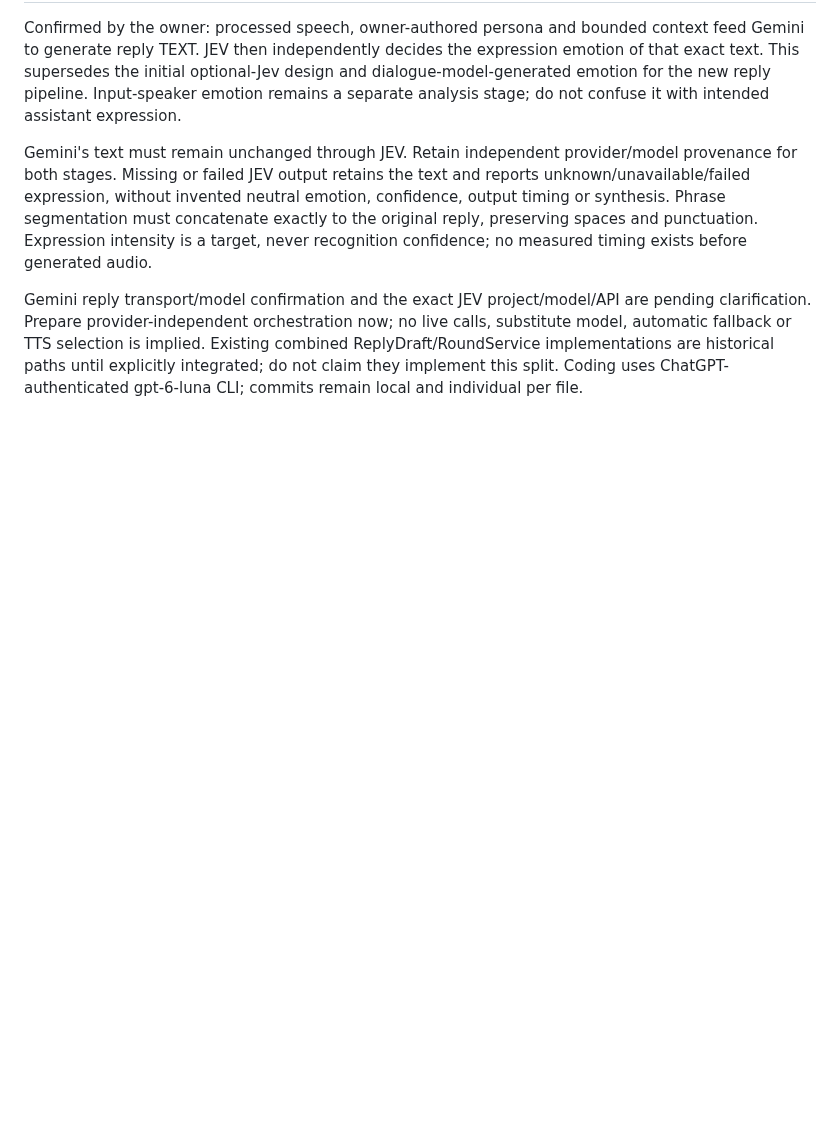
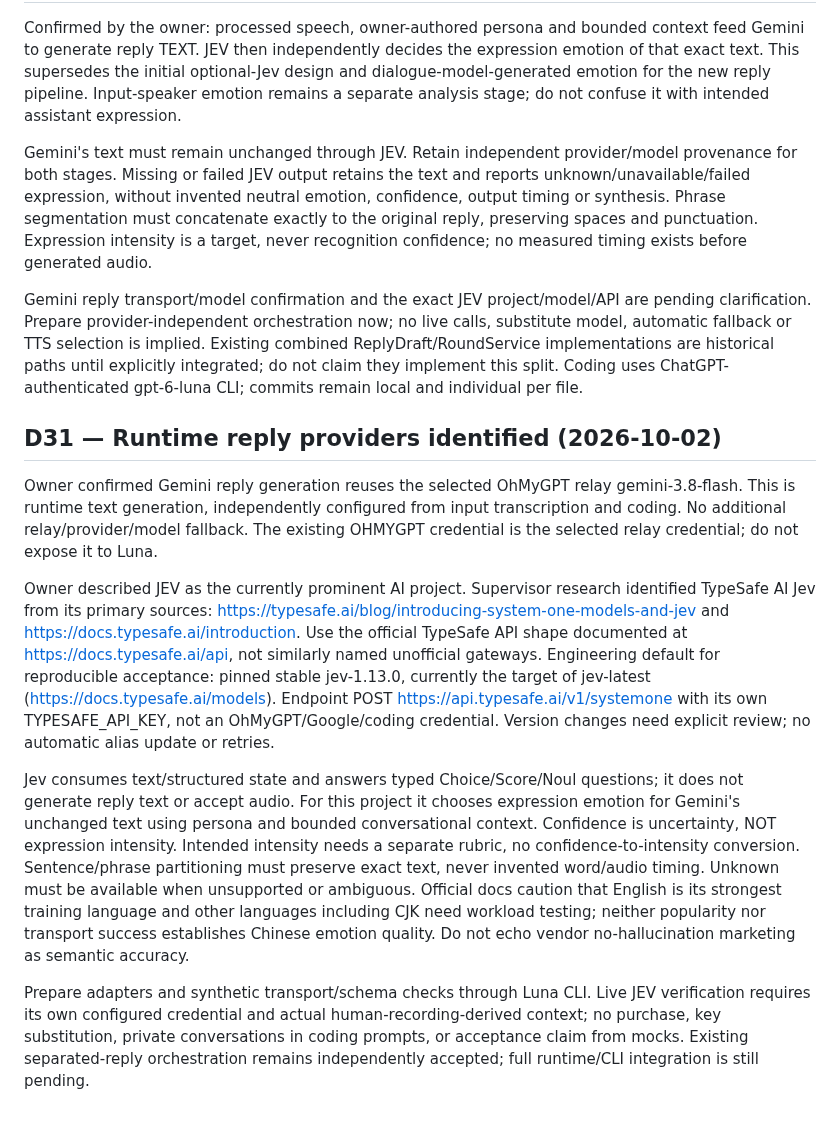
Before and after one commit to pellx/mutsumi, a Markdown page: docs/decisions.md, the part around the change. GitHub-like rendering; blank space fills up the shorter version.

Commit message:
docs: confirm Gemini relay and identify TypeSafe Jev

```diff
--- a/docs/decisions.md
+++ b/docs/decisions.md
@@ -100,3 +100,13 @@ Confirmed by the owner: processed speech, owner-authored persona and bounded con
 Gemini's text must remain unchanged through JEV. Retain independent provider/model provenance for both stages. Missing or failed JEV output retains the text and reports unknown/unavailable/failed expression, without invented neutral emotion, confidence, output timing or synthesis. Phrase segmentation must concatenate exactly to the original reply, preserving spaces and punctuation. Expression intensity is a target, never recognition confidence; no measured timing exists before generated audio.
 
 Gemini reply transport/model confirmation and the exact JEV project/model/API are pending clarification. Prepare provider-independent orchestration now; no live calls, substitute model, automatic fallback or TTS selection is implied. Existing combined ReplyDraft/RoundService implementations are historical paths until explicitly integrated; do not claim they implement this split. Coding uses ChatGPT-authenticated gpt-6-luna CLI; commits remain local and individual per file.
+
+## D31 — Runtime reply providers identified (2026-10-02)
+
+Owner confirmed Gemini reply generation reuses the selected OhMyGPT relay gemini-3.8-flash. This is runtime text generation, independently configured from input transcription and coding. No additional relay/provider/model fallback. The existing OHMYGPT credential is the selected relay credential; do not expose it to Luna.
+
+Owner described JEV as the currently prominent AI project. Supervisor research identified TypeSafe AI Jev from its primary sources: https://typesafe.ai/blog/introducing-system-one-models-and-jev and https://docs.typesafe.ai/introduction. Use the official TypeSafe API shape documented at https://docs.typesafe.ai/api, not similarly named unofficial gateways. Engineering default for reproducible acceptance: pinned stable jev-1.13.0, currently the target of jev-latest (https://docs.typesafe.ai/models). Endpoint POST https://api.typesafe.ai/v1/systemone with its own TYPESAFE_API_KEY, not an OhMyGPT/Google/coding credential. Version changes need explicit review; no automatic alias update or retries.
+
+Jev consumes text/structured state and answers typed Choice/Score/Noul questions; it does not generate reply text or accept audio. For this project it chooses expression emotion for Gemini's unchanged text using persona and bounded conversational context. Confidence is uncertainty, NOT expression intensity. Intended intensity needs a separate rubric, no confidence-to-intensity conversion. Sentence/phrase partitioning must preserve exact text, never invented word/audio timing. Unknown must be available when unsupported or ambiguous. Official docs caution that English is its strongest training language and other languages including CJK need workload testing; neither popularity nor transport success establishes Chinese emotion quality. Do not echo vendor no-hallucination marketing as semantic accuracy.
+
+Prepare adapters and synthetic transport/schema checks through Luna CLI. Live JEV verification requires its own configured credential and actual human-recording-derived context; no purchase, key substitution, private conversations in coding prompts, or acceptance claim from mocks. Existing separated-reply orchestration remains independently accepted; full runtime/CLI integration is still pending.
```
